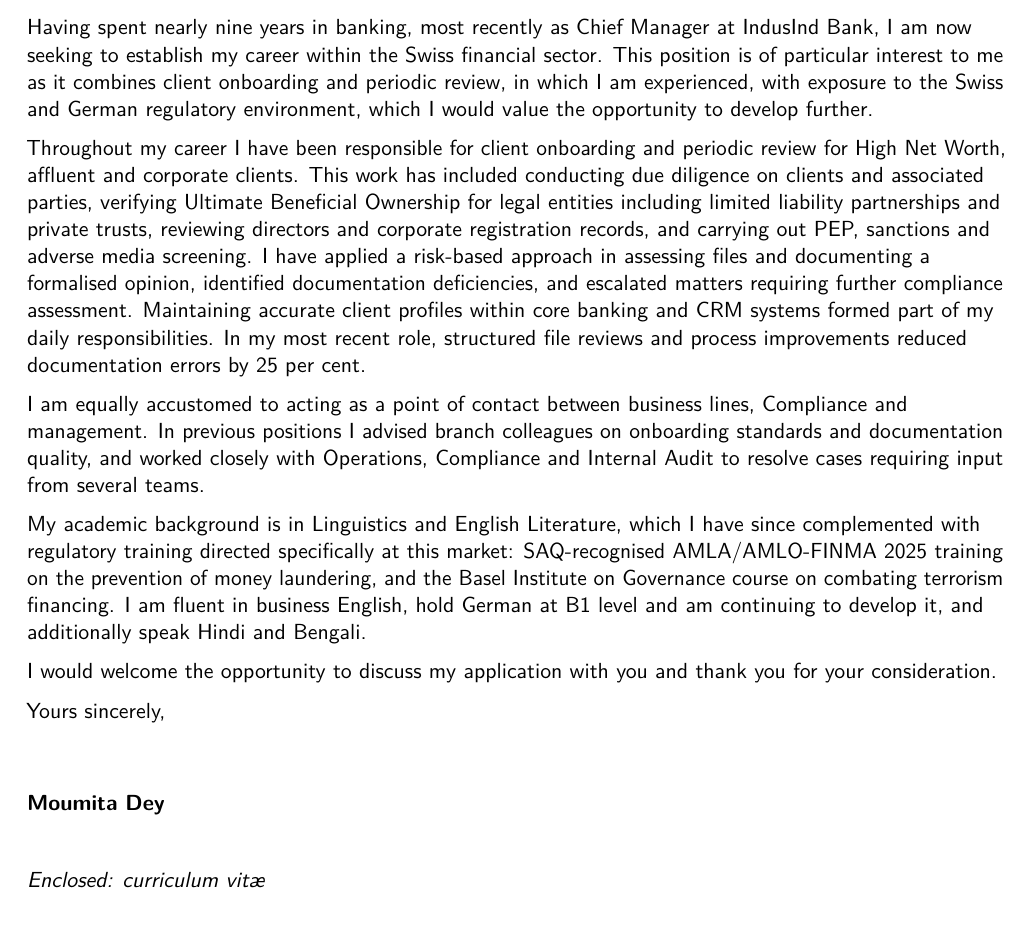
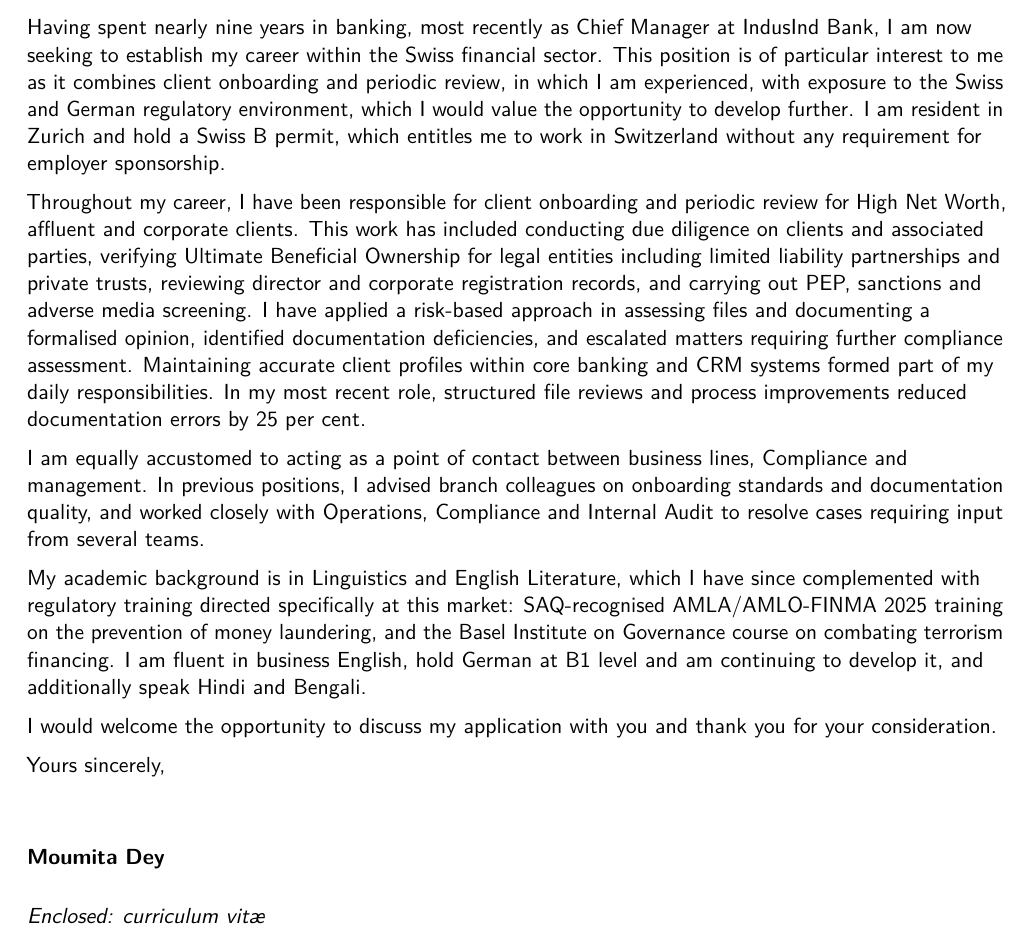
Before and after one commit to rahulbera/moumita-cv, a LaTeX CV (applications/socgen-kyc-analyst.tex): part of the page, cut so that both start at the same text. Compiled offline with pdfLaTeX.

Commit message:
Restore the work-authorisation statement to the SG letter
The earlier draft stated the Swiss B permit in the opening paragraph. The
rewrite into a formal register dropped it, leaving it only in the header
extrainfo -- a real loss, since work authorisation is often the first
filter applied to a non-Swiss name and is far too important to leave to a
line of small print.

Paragraph two now ends: "I am resident in Zurich and hold a Swiss B permit,
which entitles me to work in Switzerland without any requirement for
employer sponsorship."

Also adds the comma after the introductory phrases "In previous positions"
and "Throughout my career", and resolves the "reviewing directors and
corporate registration records" ambiguity in favour of "reviewing director
and corporate registration records".

Still one page.

Co-Authored-By: Claude Opus 5 <noreply@anthropic.com>
Claude-Session: https://claude.ai/code/session_011nzYtUpHNArYD4qrsfaast

```diff
--- a/applications/socgen-kyc-analyst.tex
+++ b/applications/socgen-kyc-analyst.tex
@@ -64,13 +64,15 @@ IndusInd Bank, I am now seeking to establish my career within the Swiss
 financial sector. This position is of particular interest to me as it combines
 client onboarding and periodic review, in which I am experienced, with exposure
 to the Swiss and German regulatory environment, which I would value the
-opportunity to develop further.
+opportunity to develop further. I am resident in Zurich and hold a Swiss B
+permit, which entitles me to work in Switzerland without any requirement for
+employer sponsorship.
 
-Throughout my career I have been responsible for client onboarding and periodic
+Throughout my career, I have been responsible for client onboarding and periodic
 review for High Net Worth, affluent and corporate clients. This work has
 included conducting due diligence on clients and associated parties, verifying
 Ultimate Beneficial Ownership for legal entities including limited liability
-partnerships and private trusts, reviewing directors and corporate registration
+partnerships and private trusts, reviewing director and corporate registration
 records, and carrying out PEP, sanctions and adverse media screening. I have
 applied a risk-based approach in assessing files and documenting a formalised
 opinion, identified documentation deficiencies, and escalated matters requiring
@@ -80,7 +82,7 @@ recent role, structured file reviews and process improvements reduced
 documentation errors by 25 per cent.
 
 I am equally accustomed to acting as a point of contact between business lines,
-Compliance and management. In previous positions I advised branch colleagues on
+Compliance and management. In previous positions, I advised branch colleagues on
 onboarding standards and documentation quality, and worked closely with
 Operations, Compliance and Internal Audit to resolve cases requiring input from
 several teams.
```
Also changed, not shown: applications/socgen-kyc-analyst.pdf.
